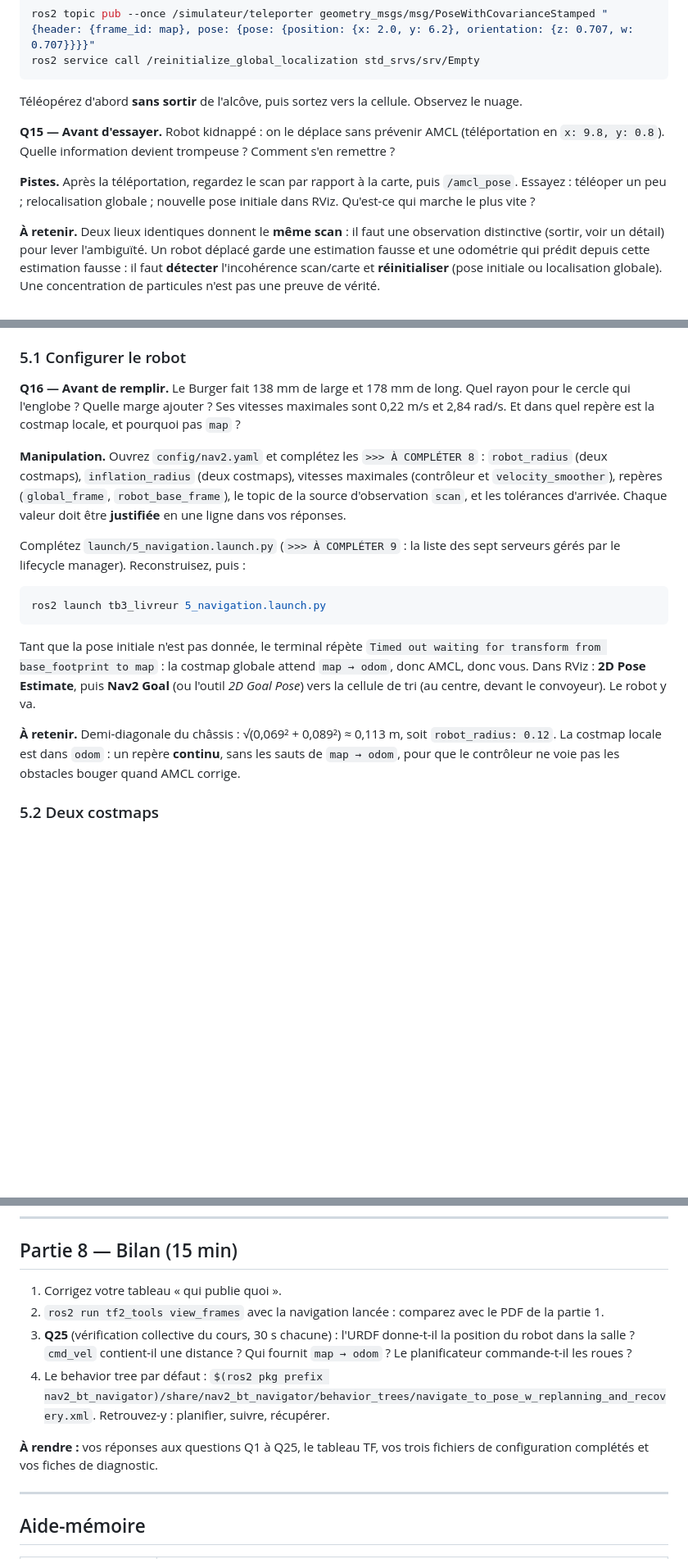
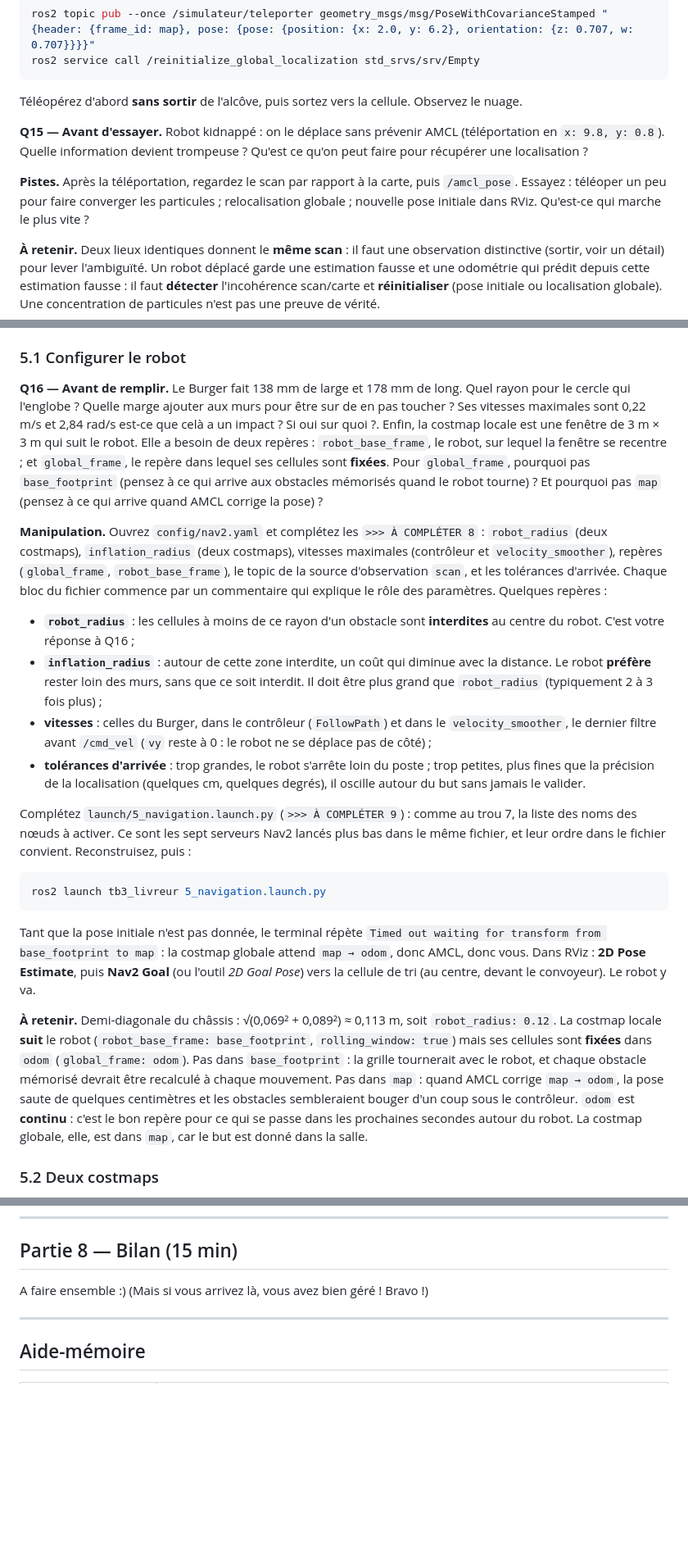
Before and after one commit to IRT-Jules-Verne/FormationEIGSI2026, a Markdown page: nav_ws/TP_turtlebot_navigation.md, 3 parts joined by grey strips. Shown at 82% size. Rendered like a GitHub page; blank space fills up the shorter version.

````diff
--- a/nav_ws/TP_turtlebot_navigation.md
+++ b/nav_ws/TP_turtlebot_navigation.md
@@ -332,9 +344,9 @@ ros2 service call /reinitialize_global_localization std_srvs/srv/Empty
 
 Téléopérez d'abord **sans sortir** de l'alcôve, puis sortez vers la cellule. Observez le nuage.
 
-**Q15 — Avant d'essayer.** Robot kidnappé : on le déplace sans prévenir AMCL (téléportation en `x: 9.8, y: 0.8`). Quelle information devient trompeuse ? Comment s'en remettre ?
+**Q15 — Avant d'essayer.** Robot kidnappé : on le déplace sans prévenir AMCL (téléportation en `x: 9.8, y: 0.8`). Quelle information devient trompeuse ? Qu'est ce qu'on peut faire pour récupérer une localisation ?
 
-**Pistes.** Après la téléportation, regardez le scan par rapport à la carte, puis `/amcl_pose`. Essayez : téléoper un peu ; relocalisation globale ; nouvelle pose initiale dans RViz. Qu'est-ce qui marche le plus vite ?
+**Pistes.** Après la téléportation, regardez le scan par rapport à la carte, puis `/amcl_pose`. Essayez : téléoper un peu pour faire converger les particules ; relocalisation globale ; nouvelle pose initiale dans RViz. Qu'est-ce qui marche le plus vite ?
 
 **À retenir.** Deux lieux identiques donnent le **même scan** : il faut une observation distinctive (sortir, voir un détail) pour lever l'ambiguïté. Un robot déplacé garde une estimation fausse et une odométrie qui prédit depuis cette estimation fausse : il faut **détecter** l'incohérence scan/carte et **réinitialiser** (pose initiale ou localisation globale). Une concentration de particules n'est pas une preuve de vérité.
 
@@ -348,11 +360,16 @@ Nav2 est un ensemble de **serveurs** spécialisés, coordonnés par un behavior
 
 ### 5.1 Configurer le robot
 
-**Q16 — Avant de remplir.** Le Burger fait 138 mm de large et 178 mm de long. Quel rayon pour le cercle qui l'englobe ? Quelle marge ajouter ? Ses vitesses maximales sont 0,22 m/s et 2,84 rad/s. Et dans quel repère est la costmap locale, et pourquoi pas `map` ?
+**Q16 — Avant de remplir.** Le Burger fait 138 mm de large et 178 mm de long. Quel rayon pour le cercle qui l'englobe ? Quelle marge ajouter aux murs pour être sur de en pas toucher ? Ses vitesses maximales sont 0,22 m/s et 2,84 rad/s est-ce que celà a un impact ? Si oui sur quoi ?. Enfin, la costmap locale est une fenêtre de 3 m × 3 m qui suit le robot. Elle a besoin de deux repères : `robot_base_frame`, le robot, sur lequel la fenêtre se recentre ; et `global_frame`, le repère dans lequel ses cellules sont **fixées**. Pour `global_frame`, pourquoi pas `base_footprint` (pensez à ce qui arrive aux obstacles mémorisés quand le robot tourne) ? Et pourquoi pas `map` (pensez à ce qui arrive quand AMCL corrige la pose) ?
 
-**Manipulation.** Ouvrez `config/nav2.yaml` et complétez les `>>> À COMPLÉTER 8` : `robot_radius` (deux costmaps), `inflation_radius` (deux costmaps), vitesses maximales (contrôleur et `velocity_smoother`), repères (`global_frame`, `robot_base_frame`), le topic de la source d'observation `scan`, et les tolérances d'arrivée. Chaque valeur doit être **justifiée** en une ligne dans vos réponses.
+**Manipulation.** Ouvrez `config/nav2.yaml` et complétez les `>>> À COMPLÉTER 8` : `robot_radius` (deux costmaps), `inflation_radius` (deux costmaps), vitesses maximales (contrôleur et `velocity_smoother`), repères (`global_frame`, `robot_base_frame`), le topic de la source d'observation `scan`, et les tolérances d'arrivée. Chaque bloc du fichier commence par un commentaire qui explique le rôle des paramètres. Quelques repères :
 
-Complétez `launch/5_navigation.launch.py` (`>>> À COMPLÉTER 9` : la liste des sept serveurs gérés par le lifecycle manager). Reconstruisez, puis :
+- **`robot_radius`** : les cellules à moins de ce rayon d'un obstacle sont **interdites** au centre du robot. C'est votre réponse à Q16 ;
+- **`inflation_radius`** : autour de cette zone interdite, un coût qui diminue avec la distance. Le robot **préfère** rester loin des murs, sans que ce soit interdit. Il doit être plus grand que `robot_radius` (typiquement 2 à 3 fois plus) ;
+- **vitesses** : celles du Burger, dans le contrôleur (`FollowPath`) et dans le `velocity_smoother`, le dernier filtre avant `/cmd_vel` (`vy` reste à 0 : le robot ne se déplace pas de côté) ;
+- **tolérances d'arrivée** : trop grandes, le robot s'arrête loin du poste ; trop petites, plus fines que la précision de la localisation (quelques cm, quelques degrés), il oscille autour du but sans jamais le valider.
+
+Complétez `launch/5_navigation.launch.py` (`>>> À COMPLÉTER 9`) : comme au trou 7, la liste des noms des nœuds à activer. Ce sont les sept serveurs Nav2 lancés plus bas dans le même fichier, et leur ordre dans le fichier convient. Reconstruisez, puis :
 
 ```powershell
 ros2 launch tb3_livreur 5_navigation.launch.py
@@ -360,7 +377,7 @@ ros2 launch tb3_livreur 5_navigation.launch.py
 
 Tant que la pose initiale n'est pas donnée, le terminal répète `Timed out waiting for transform from base_footprint to map` : la costmap globale attend `map → odom`, donc AMCL, donc vous. Dans RViz : **2D Pose Estimate**, puis **Nav2 Goal** (ou l'outil *2D Goal Pose*) vers la cellule de tri (au centre, devant le convoyeur). Le robot y va.
 
-**À retenir.** Demi-diagonale du châssis : √(0,069² + 0,089²) ≈ 0,113 m, soit `robot_radius: 0.12`. La costmap locale est dans `odom` : un repère **continu**, sans les sauts de `map → odom`, pour que le contrôleur ne voie pas les obstacles bouger quand AMCL corrige.
+**À retenir.** Demi-diagonale du châssis : √(0,069² + 0,089²) ≈ 0,113 m, soit `robot_radius: 0.12`. La costmap locale **suit** le robot (`robot_base_frame: base_footprint`, `rolling_window: true`) mais ses cellules sont **fixées** dans `odom` (`global_frame: odom`). Pas dans `base_footprint` : la grille tournerait avec le robot, et chaque obstacle mémorisé devrait être recalculé à chaque mouvement. Pas dans `map` : quand AMCL corrige `map → odom`, la pose saute de quelques centimètres et les obstacles sembleraient bouger d'un coup sous le contrôleur. `odom` est **continu** : c'est le bon repère pour ce qui se passe dans les prochaines secondes autour du robot. La costmap globale, elle, est dans `map`, car le but est donné dans la salle.
 
 ### 5.2 Deux costmaps
 
@@ -484,12 +501,7 @@ ros2 run tb3_livreur mission poste_A rejet depart
 
 ## Partie 8 — Bilan (15 min)
 
-1. Corrigez votre tableau « qui publie quoi ».
-2. `ros2 run tf2_tools view_frames` avec la navigation lancée : comparez avec le PDF de la partie 1.
-3. **Q25** (vérification collective du cours, 30 s chacune) : l'URDF donne-t-il la position du robot dans la salle ? `cmd_vel` contient-il une distance ? Qui fournit `map → odom` ? Le planificateur commande-t-il les roues ?
-4. Le behavior tree par défaut : `$(ros2 pkg prefix nav2_bt_navigator)/share/nav2_bt_navigator/behavior_trees/navigate_to_pose_w_replanning_and_recovery.xml`. Retrouvez-y : planifier, suivre, récupérer.
-
-**À rendre :** vos réponses aux questions Q1 à Q25, le tableau TF, vos trois fichiers de configuration complétés et vos fiches de diagnostic.
+A faire ensemble :) (Mais si vous arrivez là, vous avez bien géré ! Bravo !)
 
 ---
 
````
Also changed, not shown: other parts of nav_ws/TP_turtlebot_navigation.md (+15 -3 lines), nav_ws/images/plan_atelier.png (added), 4 other files.
